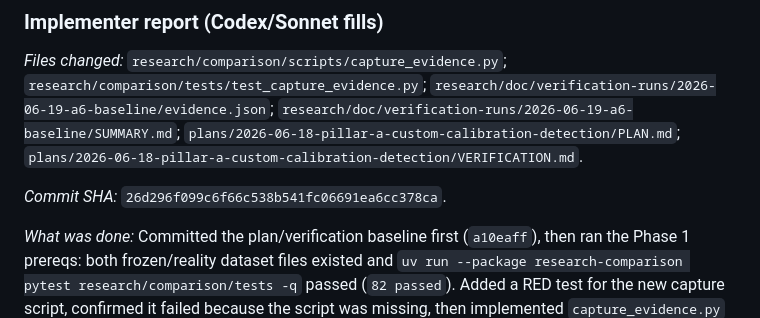
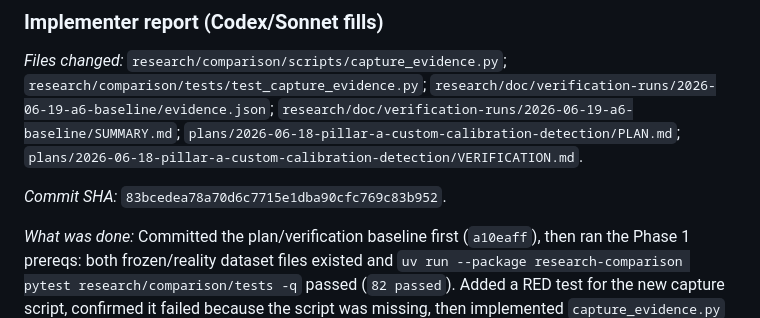
Before and after one commit to NotTheRealRohit/study-planner-web, a Markdown page: plans/2026-06-18-pillar-a-custom-calibration-detection/VERIFICATION.md, the part around the change. GitHub-like rendering.

```diff
--- a/plans/2026-06-18-pillar-a-custom-calibration-detection/VERIFICATION.md
+++ b/plans/2026-06-18-pillar-a-custom-calibration-detection/VERIFICATION.md
@@ -32,7 +32,7 @@ _Files changed:_ `research/comparison/scripts/capture_evidence.py`;
 `plans/2026-06-18-pillar-a-custom-calibration-detection/PLAN.md`;
 `plans/2026-06-18-pillar-a-custom-calibration-detection/VERIFICATION.md`.
 
-_Commit SHA:_ `26d296f099c6f66c538b541fc06691ea6cc378ca`.
+_Commit SHA:_ `83bcedea78a70d6c7715e1dba90cfc769c83b952`.
 
 _What was done:_ Committed the plan/verification baseline first (`a10eaff`), then
 ran the Phase 1 prereqs: both frozen/reality dataset files existed and
```
Also changed, not shown: plans/2026-06-18-pillar-a-custom-calibration-detection/PLAN.md (+1 -1 lines).
